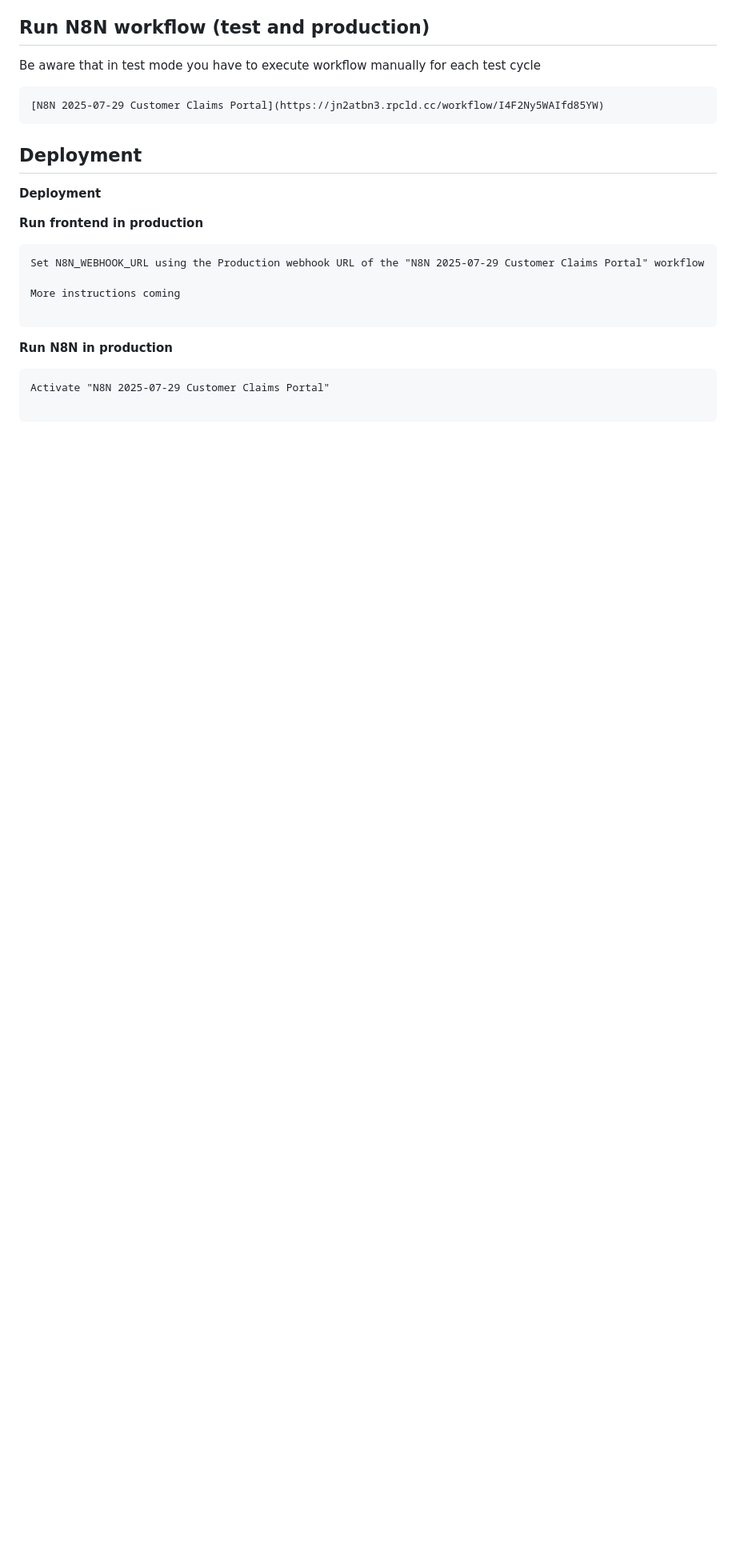
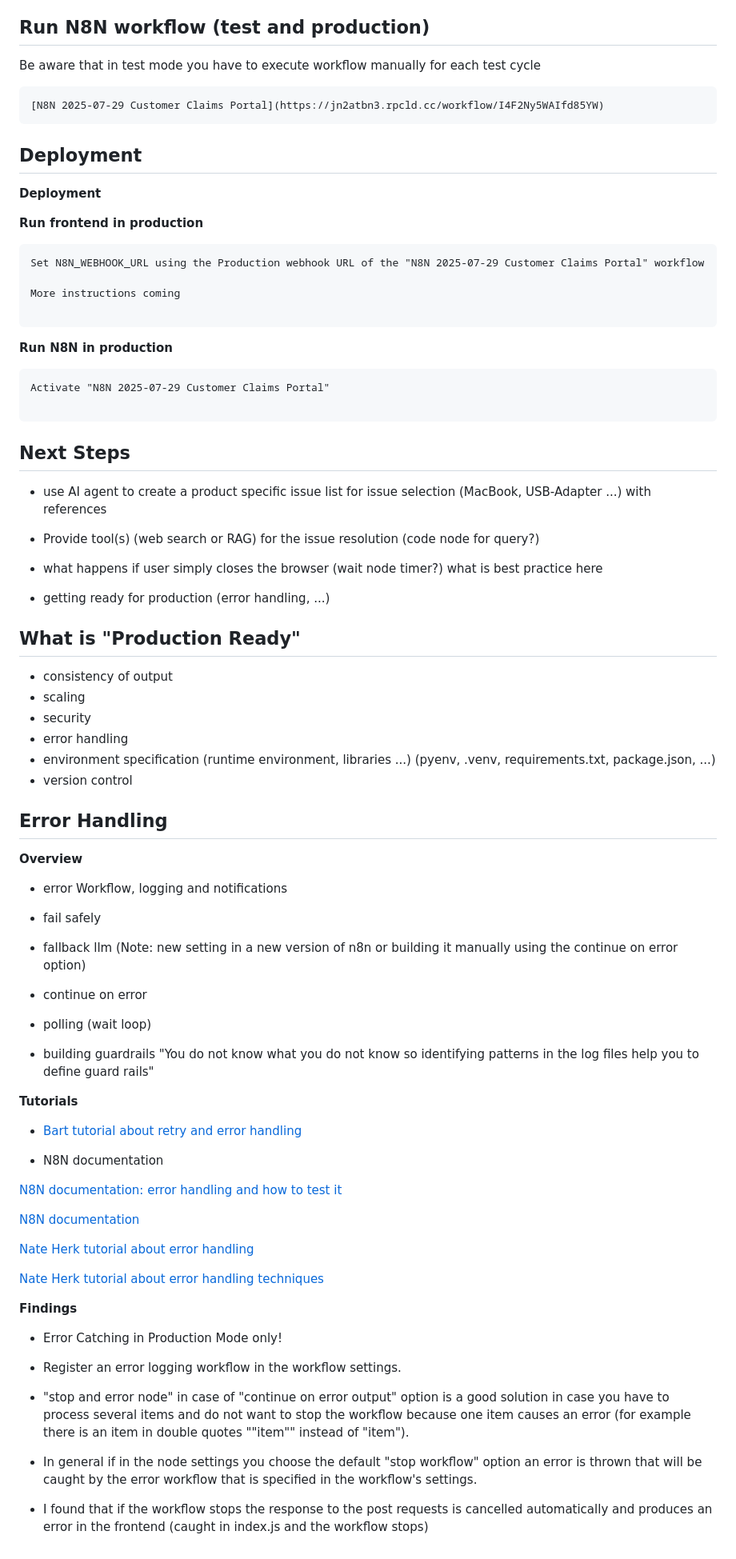
Before and after one commit to jk-github-dotcom/customer_claims_portal, a Markdown page: README.md, the part around one of its changes. Shown at 80% size. Rendered like a GitHub page; blank space fills up the shorter version.

````diff
--- a/README.md
+++ b/README.md
@@ -116,3 +133,62 @@ More instructions coming
 Activate "N8N 2025-07-29 Customer Claims Portal"
 
 ```
+
+## Next Steps
+
+- use AI agent to create a product specific issue list for issue selection (MacBook, USB-Adapter ...) with references
+
+- Provide tool(s) (web search or RAG) for the issue resolution (code node for query?)
+
+- what happens if user simply closes the browser (wait node timer?) what is best practice here
+
+- getting ready for production (error handling, ...)
+
+## What is "Production Ready"
+
+- consistency of output
+- scaling
+- security
+- error handling
+- environment specification (runtime environment, libraries ...) (pyenv, .venv, requirements.txt, package.json, ...)
+- version control
+
+## Error Handling
+
+**Overview**
+
+- error Workflow, logging and notifications
+- fail safely
+- fallback llm (Note: new setting in a new version of n8n or building it manually using the continue on error option)
+- continue on error
+- polling (wait loop)
+
+- building guardrails
+"You do not know what you do not know so identifying patterns in the log files help you to define guard rails"
+
+**Tutorials**
+
+- [Bart tutorial about retry and error handling](https://www.youtube.com/watch?v=ASnwt2ilg28)
+
+- N8N documentation
+
+[N8N documentation: error handling and how to test it](https://docs.n8n.io/flow-logic/error-handling/#error-data)
+
+[N8N documentation](https://docs.n8n.io/courses/level-two/chapter-4/)
+
+[Nate Herk tutorial about error handling](https://www.youtube.com/watch?v=bTF3tACqPRU)
+
+[Nate Herk tutorial about error handling techniques](https://www.youtube.com/watch?v=Irk4-DO5qgM)
+
+**Findings**
+
+- Error Catching in Production Mode only!
+
+- Register an error logging workflow in the workflow settings.
+
+- "stop and error node" in case of "continue on error output" option is a good solution in case
+you have to process several items and do not want to stop the workflow because one item causes an error (for example there is an item in double quotes ""item"" instead of "item").
+
+- In general if in the node settings you choose the default "stop workflow" option an error is thrown that will be caught by the error workflow that is specified in the workflow's settings.
+
+- I found that if the workflow stops the response to the post requests is cancelled automatically and produces an error in the frontend (caught in index.js and the workflow stops)
````
Also changed, not shown: other parts of README.md (+22 -5 lines), docs/N8N_2025-07-29_Customer_Claims_Portal_v05.jpg (added), docs/N8N_2025-08-08 Error Workflow.jpg (added), docs/N8N_2025_08_08_Error_Workflow.jpg (added), 2 other files.
